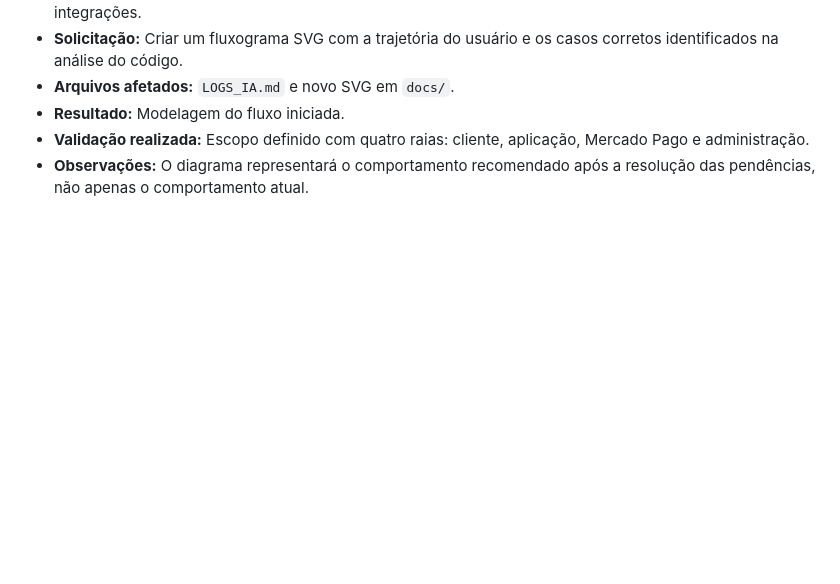
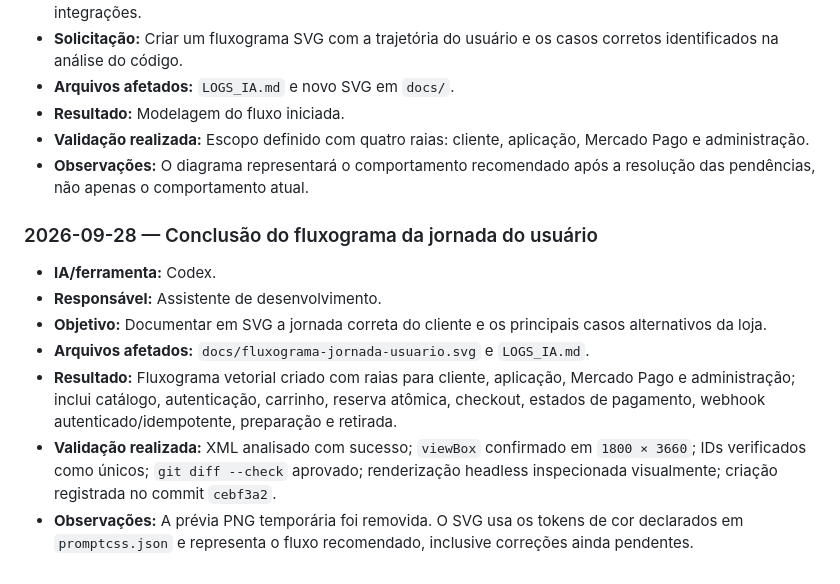
Before and after one commit to gbfernands-dev/project-SI, a Markdown page: LOGS_IA.md, the part around the change. Rendered like a GitHub page; blank space fills up the shorter version.

Commit message:
docs: registra conclusao do fluxograma de usuario

```diff
--- a/LOGS_IA.md
+++ b/LOGS_IA.md
@@ -149,3 +149,13 @@ _Ainda não há registros._
 - **Resultado:** Modelagem do fluxo iniciada.
 - **Validação realizada:** Escopo definido com quatro raias: cliente, aplicação, Mercado Pago e administração.
 - **Observações:** O diagrama representará o comportamento recomendado após a resolução das pendências, não apenas o comportamento atual.
+
+### 2026-09-28 — Conclusão do fluxograma da jornada do usuário
+
+- **IA/ferramenta:** Codex.
+- **Responsável:** Assistente de desenvolvimento.
+- **Objetivo:** Documentar em SVG a jornada correta do cliente e os principais casos alternativos da loja.
+- **Arquivos afetados:** `docs/fluxograma-jornada-usuario.svg` e `LOGS_IA.md`.
+- **Resultado:** Fluxograma vetorial criado com raias para cliente, aplicação, Mercado Pago e administração; inclui catálogo, autenticação, carrinho, reserva atômica, checkout, estados de pagamento, webhook autenticado/idempotente, preparação e retirada.
+- **Validação realizada:** XML analisado com sucesso; `viewBox` confirmado em `1800 × 3660`; IDs verificados como únicos; `git diff --check` aprovado; renderização headless inspecionada visualmente; criação registrada no commit `cebf3a2`.
+- **Observações:** A prévia PNG temporária foi removida. O SVG usa os tokens de cor declarados em `promptcss.json` e representa o fluxo recomendado, inclusive correções ainda pendentes.
```
